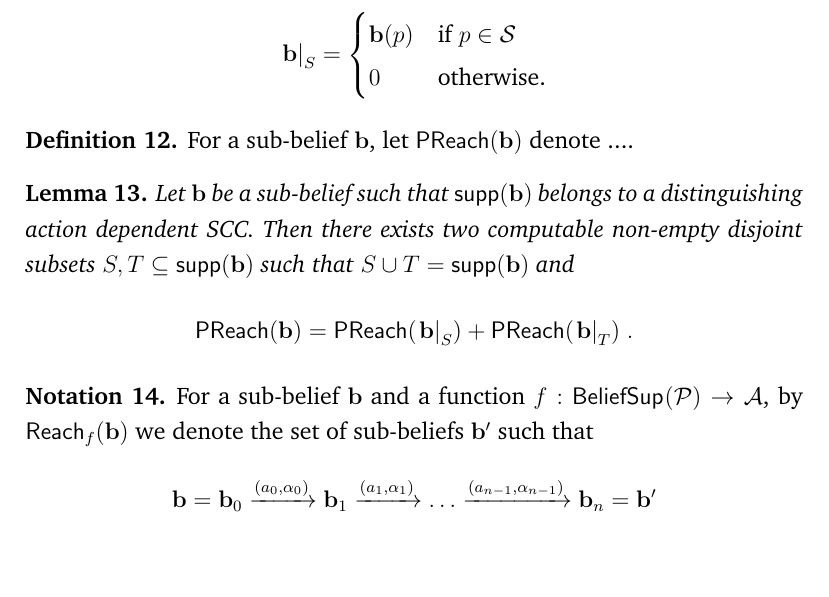
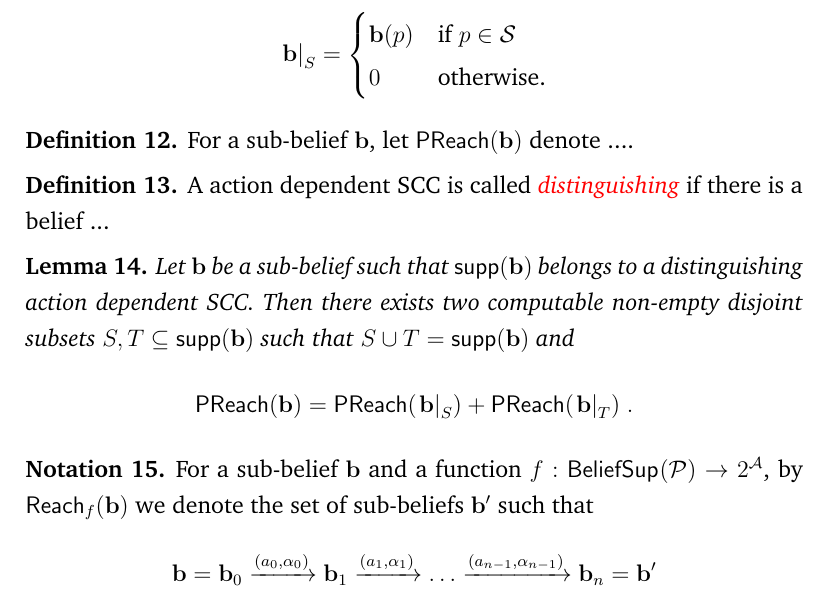
Before and after one commit to arkagh0sh/MDP, a LaTeX document (main.tex, which reads scc.tex): part of page 3 of 4, cut so that both start at the same text, the shorter picture padded with empty space. Compiled offline with pdfLaTeX.

Commit message:
add a beginning of a definition, fix a typo

```diff
--- a/scc.tex
+++ b/scc.tex
@@ -67,6 +67,10 @@ For a sub-belief $\bel{b}$,
 let $\preach(\bel{b})$ denote ....
 \end{definition}
 %
+\begin{definition}
+    A \adscc{} is called \emphdef{distinguishing} if there is a belief ...
+\end{definition}
+%
 \begin{lemma}
 Let $\bel{b}$ be a sub-belief such that $\supp{\bel{b}}$ belongs to a distinguishing \adscc{}.
 Then there exists two computable non-empty disjoint subsets $S,T\subseteq \supp{\bel{b}}$ such that $S\cup T = \supp{\bel{b}}$ and
@@ -78,7 +82,7 @@ Then there exists two computable non-empty disjoint subsets $S,T\subseteq \supp{
 \end{lemma}
 %
 \begin{notation}
-For a sub-belief $\bel{b}$ and a function $f : \bsup{\pdp} \to \ac$,
+For a sub-belief $\bel{b}$ and a function $f : \bsup{\pdp} \to 2^{\ac}$,
 by $\reach{f}(\bel{b})$ we denote the set of sub-beliefs $\bel{b}'$ such that
 \[
 \bel{b} =
```
